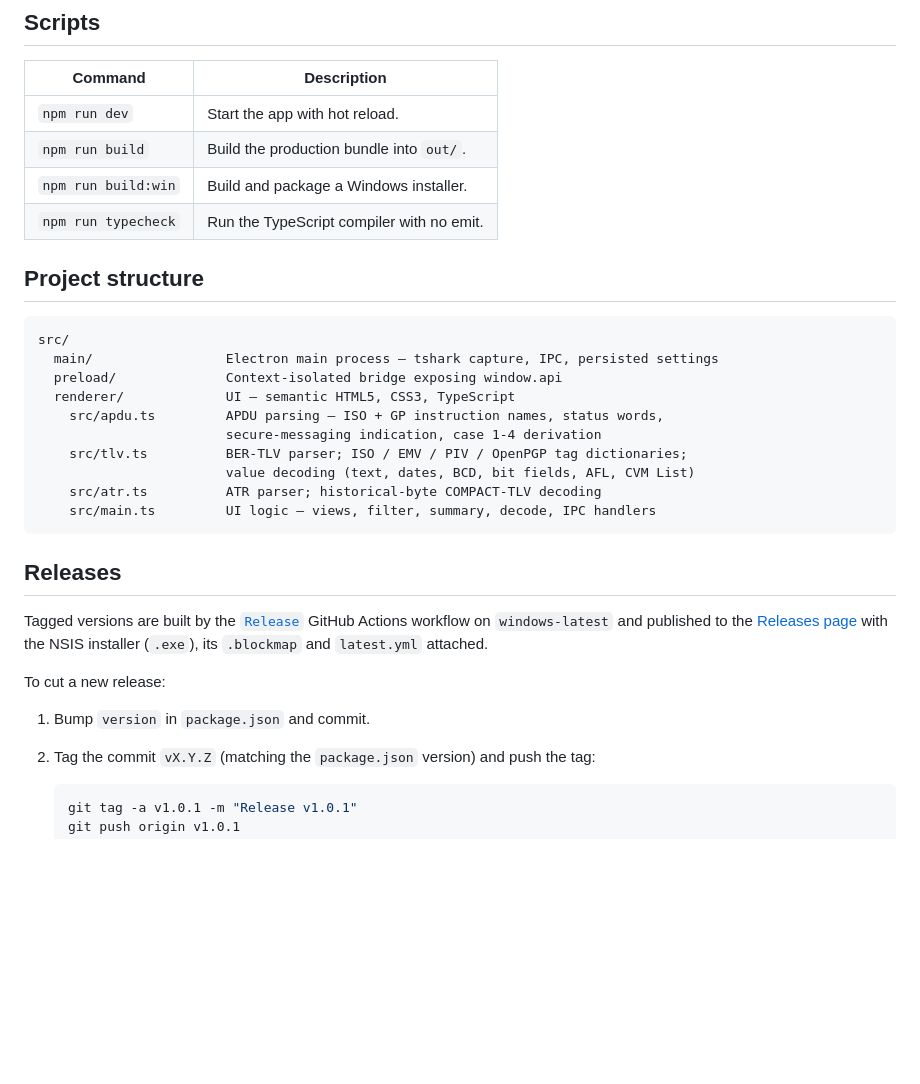
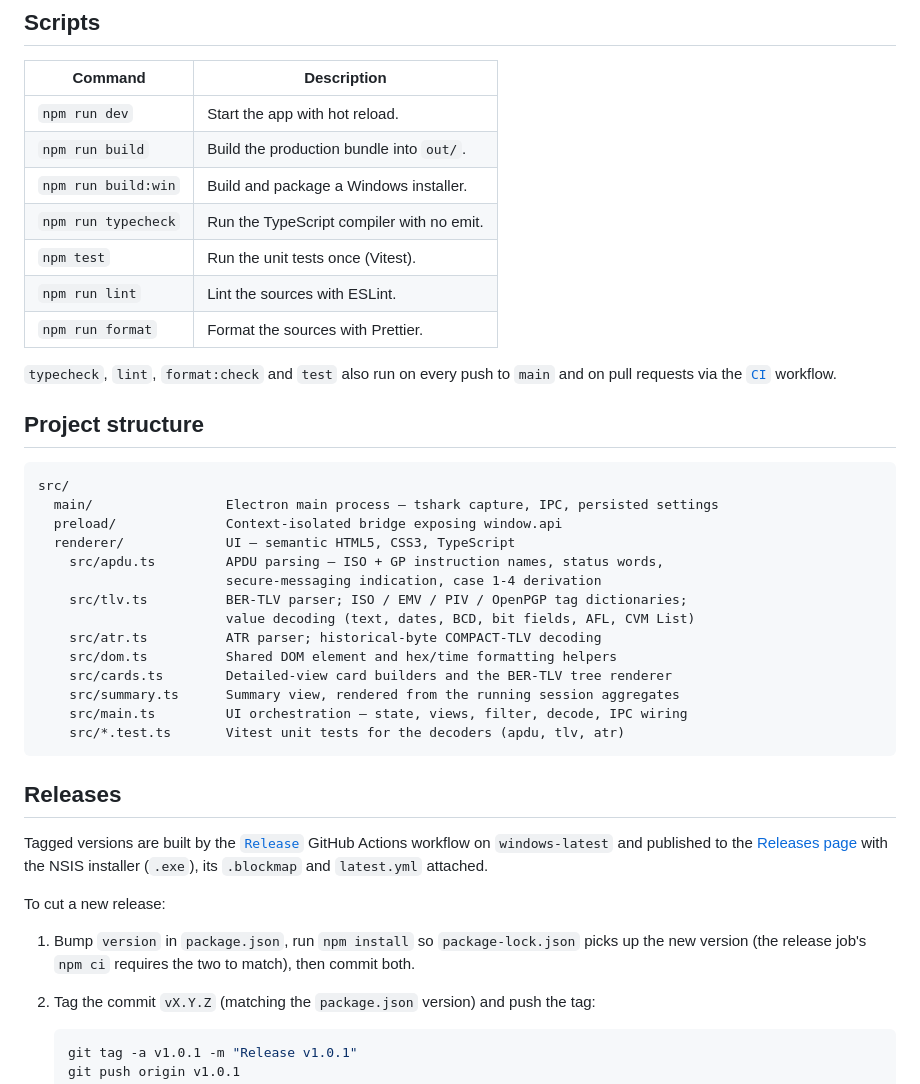
Before and after one commit to vakho10/apdu-tracer, a Markdown page: README.md, the part around the change. Rendered like a GitHub page; blank space fills up the shorter version.

Commit message:
Update README for the renderer split and tooling
Document the new dom/cards/summary modules and the test files in the
project structure, list the test/lint/format scripts and the CI workflow,
and note that a release also needs package-lock.json bumped so npm ci stays
in sync.

Co-Authored-By: Claude Opus 4.7 <noreply@anthropic.com>

````diff
--- a/README.md
+++ b/README.md
@@ -171,6 +171,12 @@ bridge, where ISO 7816-4 / EMV / PIV / OpenPGP / GlobalPlatform decoding happens
 | `npm run build`     | Build the production bundle into `out/`.  |
 | `npm run build:win` | Build and package a Windows installer.    |
 | `npm run typecheck` | Run the TypeScript compiler with no emit. |
+| `npm test`          | Run the unit tests once (Vitest).         |
+| `npm run lint`      | Lint the sources with ESLint.             |
+| `npm run format`    | Format the sources with Prettier.         |
+
+`typecheck`, `lint`, `format:check` and `test` also run on every push to
+`main` and on pull requests via the [`CI`](.github/workflows/ci.yml) workflow.
 
 ## Project structure
 
@@ -184,7 +190,11 @@ src/
     src/tlv.ts          BER-TLV parser; ISO / EMV / PIV / OpenPGP tag dictionaries;
                         value decoding (text, dates, BCD, bit fields, AFL, CVM List)
     src/atr.ts          ATR parser; historical-byte COMPACT-TLV decoding
-    src/main.ts         UI logic — views, filter, summary, decode, IPC handlers
+    src/dom.ts          Shared DOM element and hex/time formatting helpers
+    src/cards.ts        Detailed-view card builders and the BER-TLV tree renderer
+    src/summary.ts      Summary view, rendered from the running session aggregates
+    src/main.ts         UI orchestration — state, views, filter, decode, IPC wiring
+    src/*.test.ts       Vitest unit tests for the decoders (apdu, tlv, atr)
 ```
 
 ## Releases
@@ -196,7 +206,9 @@ NSIS installer (`.exe`), its `.blockmap` and `latest.yml` attached.
 
 To cut a new release:
 
-1. Bump `version` in `package.json` and commit.
+1. Bump `version` in `package.json`, run `npm install` so `package-lock.json`
+   picks up the new version (the release job's `npm ci` requires the two to
+   match), then commit both.
 2. Tag the commit `vX.Y.Z` (matching the `package.json` version) and push
    the tag:
 
````
